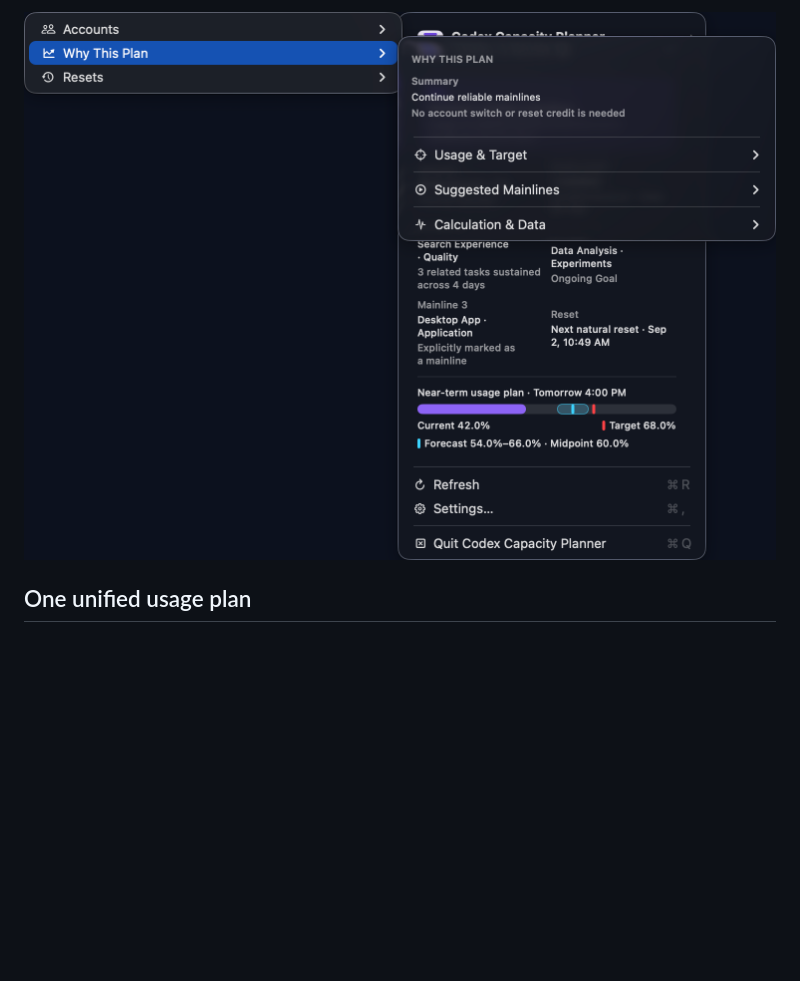
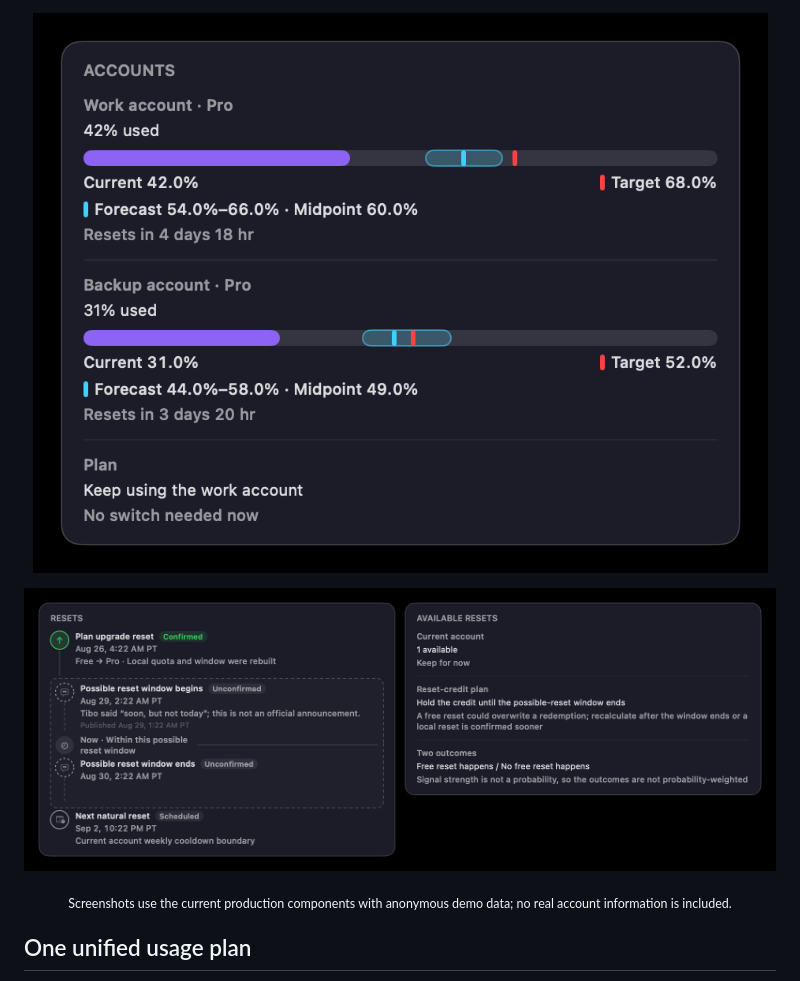
Before and after one commit to Yusong-Enceladus/codex-capacity-planner, a Markdown page: README.en.md, the part around the change printed below. GitHub-like rendering; pictures changed too: docs/assets/codex-capacity-planner-details-en.png, docs/assets/codex-capacity-planner-resets-en.png (added); blank space fills up the shorter version.

```diff
--- a/README.en.md
+++ b/README.en.md
@@ -37,5 +37,13 @@
 
-<img src="docs/assets/codex-capacity-planner-details-en.png" width="900" alt="Codex Capacity Planner real English detail menus">
+<p align="center">
+  <img src="docs/assets/codex-capacity-planner-details-en.png" width="900" alt="Codex Capacity Planner English account details with independent usage progress bars">
+</p>
+
+<p align="center">
+  <img src="docs/assets/codex-capacity-planner-resets-en.png" width="900" alt="Codex Capacity Planner English reset timeline and reset-credit hold plan">
+</p>
+
+<p align="center"><sub>Screenshots use the current production components with anonymous demo data; no real account information is included.</sub></p>
 
 ## One unified usage plan
 
```
Also changed, not shown: other parts of README.en.md (+4 -3 lines), CHANGELOG.md (+6 -0 lines), README.md (+13 -4 lines), docs/assets/codex-capacity-planner-app-en.png, docs/assets/codex-capacity-planner-app-zh.png, docs/assets/codex-capacity-planner-details-zh.png, docs/assets/codex-capacity-planner-resets-zh.png (added), 7 other files.
